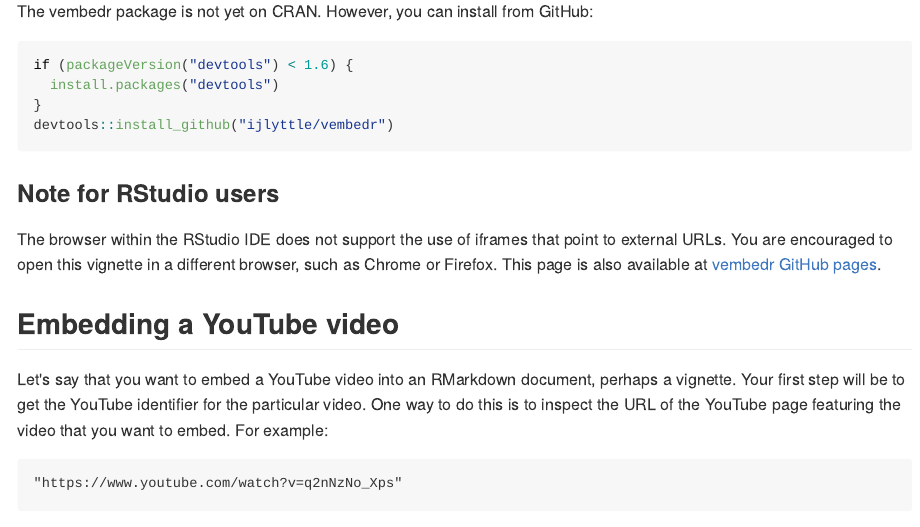
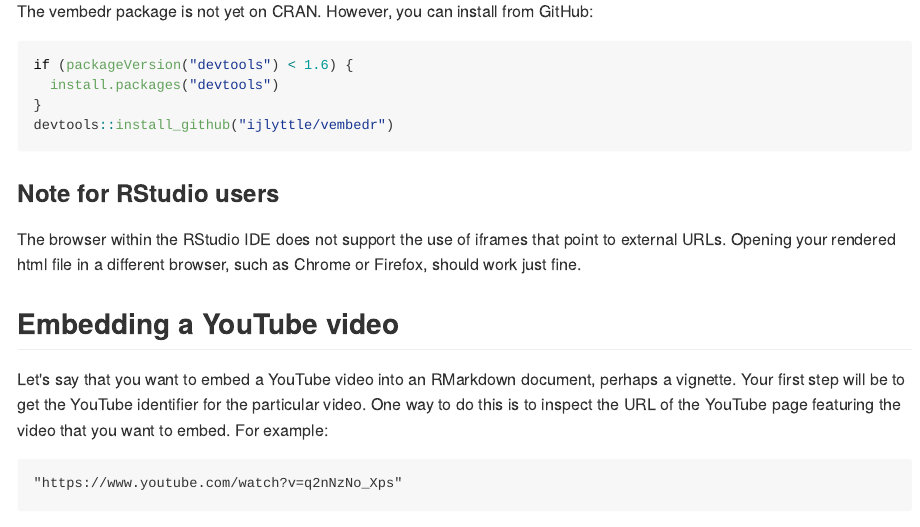
Before and after one commit to ijlyttle/vembedr, an R Markdown document (README.Rmd): the page in a window 1100 px wide, from 320 px down. The pictures show the output file README.md that the author committed with the source, drawn offline in the style of GitHub.

Commit message:
updates readme

```diff
--- a/README.Rmd
+++ b/README.Rmd
@@ -33,7 +33,7 @@ devtools::install_github("ijlyttle/vembedr")
 
 ### Note for RStudio users
 
-The browser within the RStudio IDE does not support the use of iframes that point to external URLs. You are encouraged to open this vignette in a different browser, such as Chrome or Firefox. This page is also available at [vembedr GitHub pages](http://ijlyttle.github.io/vembedr/).
+The browser within the RStudio IDE does not support the use of iframes that point to external URLs. Opening your rendered html file in a different browser, such as Chrome or Firefox, should work just fine.
 
 ## Embedding a YouTube video
 
```
Also changed, not shown: README.md.
